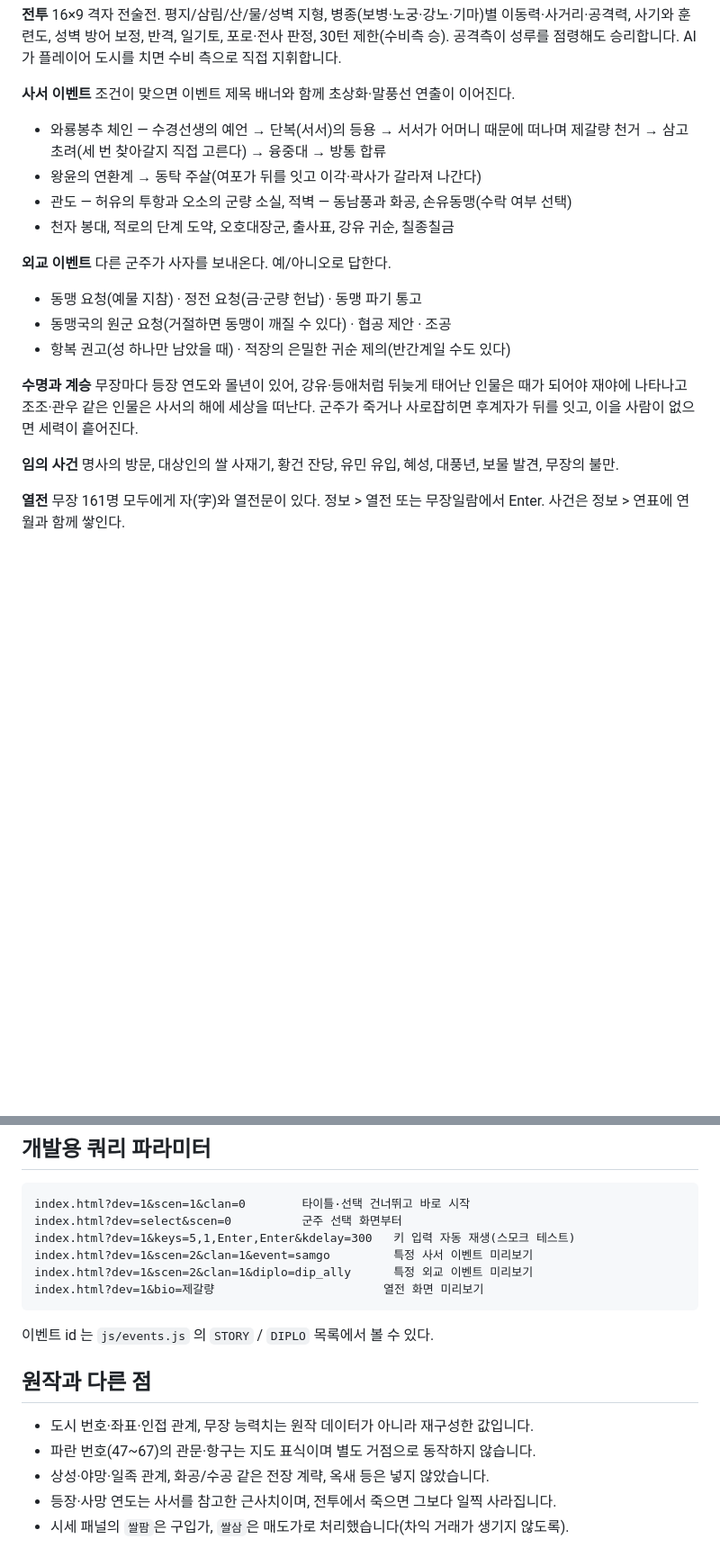
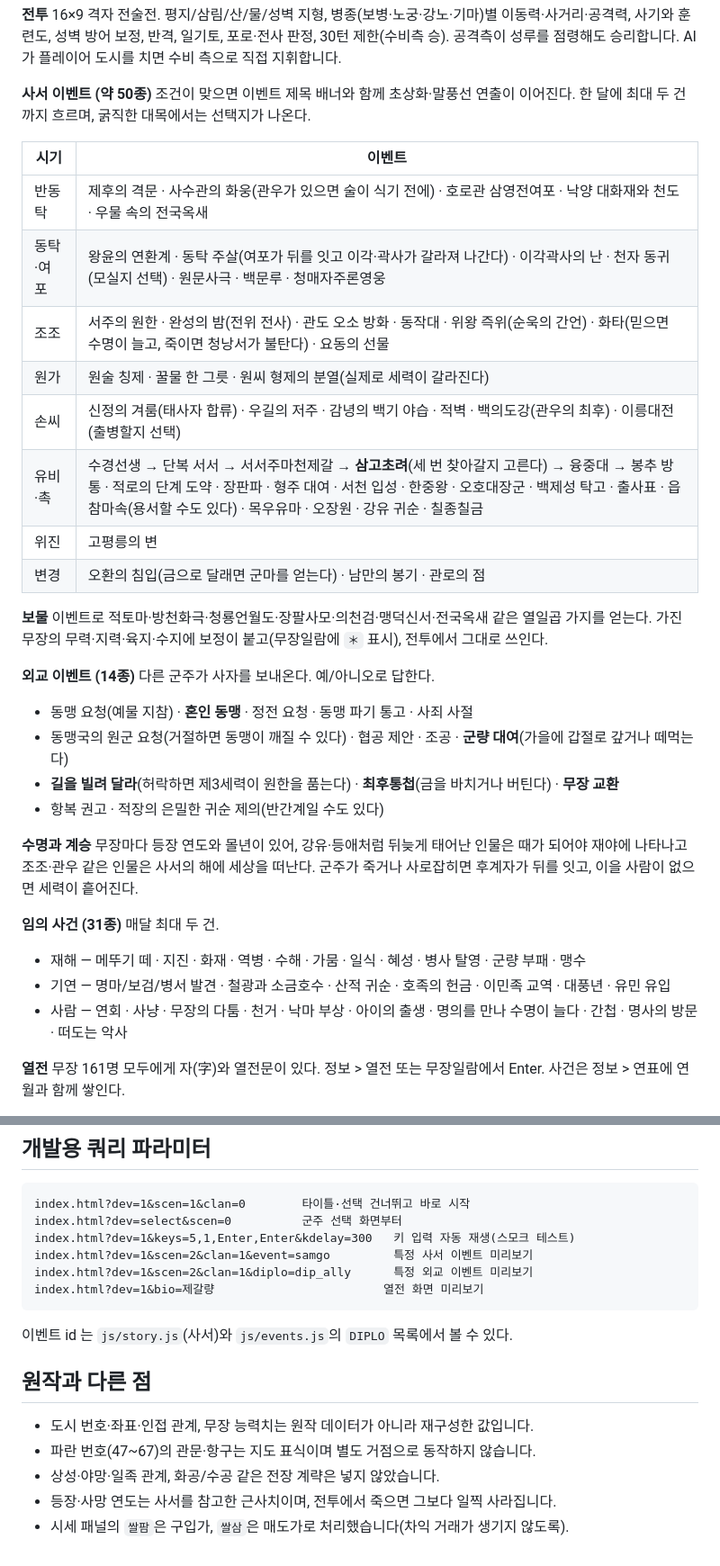
Before and after one commit to jungyh870918/three-kingdoms, a Markdown page: README.md, 2 parts joined by grey strips. Shown at 90% size. Drawn GitHub-style; blank space fills up the shorter version.

Commit message:
이벤트 추가

````diff
--- a/README.md
+++ b/README.md
@@ -52,23 +52,37 @@ python3 -m http.server 8000   # http://localhost:8000
 사기와 훈련도, 성벽 방어 보정, 반격, 일기토, 포로·전사 판정, 30턴 제한(수비측 승).
 공격측이 성루를 점령해도 승리합니다. AI 가 플레이어 도시를 치면 수비 측으로 직접 지휘합니다.
 
-**사서 이벤트** 조건이 맞으면 이벤트 제목 배너와 함께 초상화·말풍선 연출이 이어진다.
-- 와룡봉추 체인 — 수경선생의 예언 → 단복(서서)의 등용 → 서서가 어머니 때문에 떠나며 제갈량 천거 →
-  삼고초려(세 번 찾아갈지 직접 고른다) → 융중대 → 방통 합류
-- 왕윤의 연환계 → 동탁 주살(여포가 뒤를 잇고 이각·곽사가 갈라져 나간다)
-- 관도 — 허유의 투항과 오소의 군량 소실, 적벽 — 동남풍과 화공, 손유동맹(수락 여부 선택)
-- 천자 봉대, 적로의 단계 도약, 오호대장군, 출사표, 강유 귀순, 칠종칠금
+**사서 이벤트 (약 50종)** 조건이 맞으면 이벤트 제목 배너와 함께 초상화·말풍선 연출이 이어진다.
+한 달에 최대 두 건까지 흐르며, 굵직한 대목에서는 선택지가 나온다.
 
-**외교 이벤트** 다른 군주가 사자를 보내온다. 예/아니오로 답한다.
-- 동맹 요청(예물 지참) · 정전 요청(금·군량 헌납) · 동맹 파기 통고
-- 동맹국의 원군 요청(거절하면 동맹이 깨질 수 있다) · 협공 제안 · 조공
-- 항복 권고(성 하나만 남았을 때) · 적장의 은밀한 귀순 제의(반간계일 수도 있다)
+| 시기 | 이벤트 |
+|---|---|
+| 반동탁 | 제후의 격문 · 사수관의 화웅(관우가 있으면 술이 식기 전에) · 호로관 삼영전여포 · 낙양 대화재와 천도 · 우물 속의 전국옥새 |
+| 동탁·여포 | 왕윤의 연환계 · 동탁 주살(여포가 뒤를 잇고 이각·곽사가 갈라져 나간다) · 이각곽사의 난 · 천자 동귀(모실지 선택) · 원문사극 · 백문루 · 청매자주론영웅 |
+| 조조 | 서주의 원한 · 완성의 밤(전위 전사) · 관도 오소 방화 · 동작대 · 위왕 즉위(순욱의 간언) · 화타(믿으면 수명이 늘고, 죽이면 청낭서가 불탄다) · 요동의 선물 |
+| 원가 | 원술 칭제 · 꿀물 한 그릇 · 원씨 형제의 분열(실제로 세력이 갈라진다) |
+| 손씨 | 신정의 겨룸(태사자 합류) · 우길의 저주 · 감녕의 백기 야습 · 적벽 · 백의도강(관우의 최후) · 이릉대전(출병할지 선택) |
+| 유비·촉 | 수경선생 → 단복 서서 → 서서주마천제갈 → **삼고초려**(세 번 찾아갈지 고른다) → 융중대 → 봉추 방통 · 적로의 단계 도약 · 장판파 · 형주 대여 · 서천 입성 · 한중왕 · 오호대장군 · 백제성 탁고 · 출사표 · 읍참마속(용서할 수도 있다) · 목우유마 · 오장원 · 강유 귀순 · 칠종칠금 |
+| 위진 | 고평릉의 변 |
+| 변경 | 오환의 침입(금으로 달래면 군마를 얻는다) · 남만의 봉기 · 관로의 점 |
+
+**보물** 이벤트로 적토마·방천화극·청룡언월도·장팔사모·의천검·맹덕신서·전국옥새 같은 열일곱 가지를 얻는다.
+가진 무장의 무력·지력·육지·수지에 보정이 붙고(무장일람에 `＊` 표시), 전투에서 그대로 쓰인다.
+
+**외교 이벤트 (14종)** 다른 군주가 사자를 보내온다. 예/아니오로 답한다.
+- 동맹 요청(예물 지참) · **혼인 동맹** · 정전 요청 · 동맹 파기 통고 · 사죄 사절
+- 동맹국의 원군 요청(거절하면 동맹이 깨질 수 있다) · 협공 제안 · 조공 · **군량 대여**(가을에 갑절로 갚거나 떼먹는다)
+- **길을 빌려 달라**(허락하면 제3세력이 원한을 품는다) · **최후통첩**(금을 바치거나 버틴다) · **무장 교환**
+- 항복 권고 · 적장의 은밀한 귀순 제의(반간계일 수도 있다)
 
 **수명과 계승** 무장마다 등장 연도와 몰년이 있어, 강유·등애처럼 뒤늦게 태어난 인물은
 때가 되어야 재야에 나타나고 조조·관우 같은 인물은 사서의 해에 세상을 떠난다.
 군주가 죽거나 사로잡히면 후계자가 뒤를 잇고, 이을 사람이 없으면 세력이 흩어진다.
 
-**임의 사건** 명사의 방문, 대상인의 쌀 사재기, 황건 잔당, 유민 유입, 혜성, 대풍년, 보물 발견, 무장의 불만.
+**임의 사건 (31종)** 매달 최대 두 건.
+- 재해 — 메뚜기 떼 · 지진 · 화재 · 역병 · 수해 · 가뭄 · 일식 · 혜성 · 병사 탈영 · 군량 부패 · 맹수
+- 기연 — 명마/보검/병서 발견 · 철광과 소금호수 · 산적 귀순 · 호족의 헌금 · 이민족 교역 · 대풍년 · 유민 유입
+- 사람 — 연회 · 사냥 · 무장의 다툼 · 천거 · 낙마 부상 · 아이의 출생 · 명의를 만나 수명이 늘다 · 간첩 · 명사의 방문 · 떠도는 악사
 
 **열전** 무장 161명 모두에게 자(字)와 열전문이 있다. 정보 > 열전 또는 무장일람에서 Enter.
 사건은 정보 > 연표에 연월과 함께 쌓인다.
@@ -109,12 +124,12 @@ index.html?dev=1&scen=2&clan=1&diplo=dip_ally      특정 외교 이벤트 미
 index.html?dev=1&bio=제갈량                        열전 화면 미리보기
 ```
 
-이벤트 id 는 `js/events.js` 의 `STORY` / `DIPLO` 목록에서 볼 수 있다.
+이벤트 id 는 `js/story.js`(사서)와 `js/events.js`의 `DIPLO` 목록에서 볼 수 있다.
 
 ## 원작과 다른 점
 
 - 도시 번호·좌표·인접 관계, 무장 능력치는 원작 데이터가 아니라 재구성한 값입니다.
 - 파란 번호(47~67)의 관문·항구는 지도 표식이며 별도 거점으로 동작하지 않습니다.
-- 상성·야망·일족 관계, 화공/수공 같은 전장 계략, 옥새 등은 넣지 않았습니다.
+- 상성·야망·일족 관계, 화공/수공 같은 전장 계략은 넣지 않았습니다.
 - 등장·사망 연도는 사서를 참고한 근사치이며, 전투에서 죽으면 그보다 일찍 사라집니다.
 - 시세 패널의 `쌀팜`은 구입가, `쌀삼`은 매도가로 처리했습니다(차익 거래가 생기지 않도록).
````
Also changed, not shown: other parts of README.md (+2 -1 lines).
